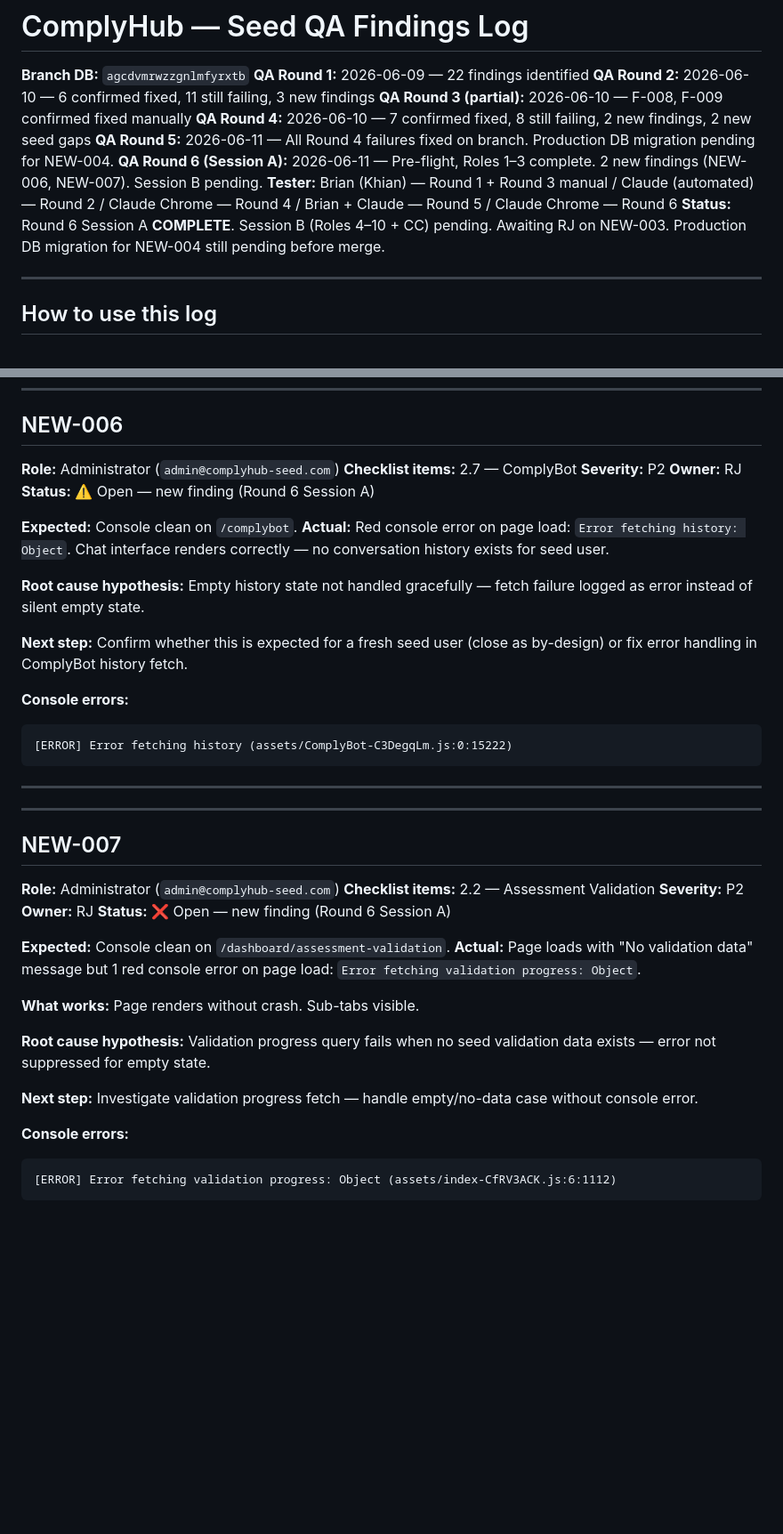
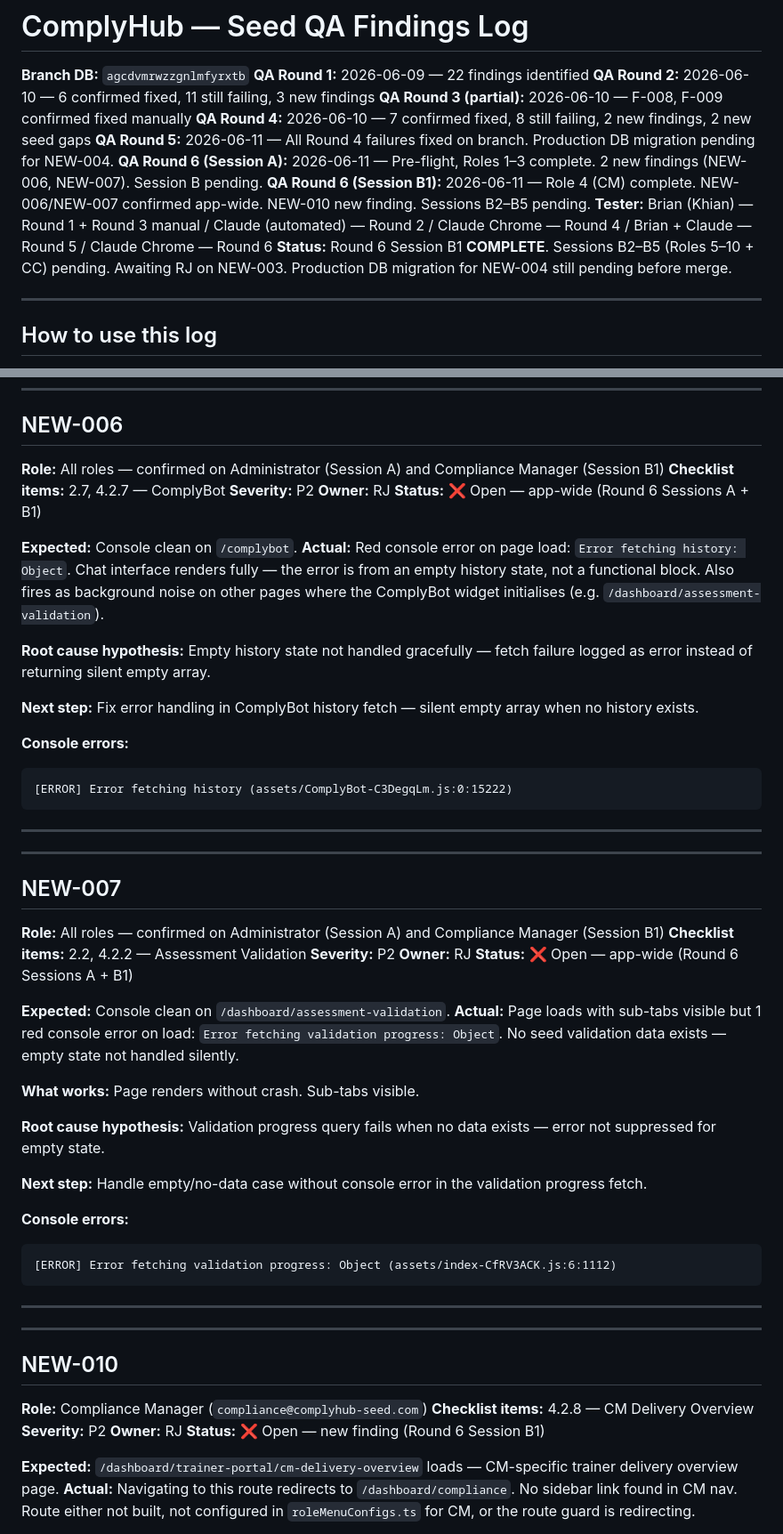
Before and after one commit to ComplyHub-ai/complyhub-kb, a Markdown page: reference/seed-qa-findings.md, 2 parts joined by grey strips. Shown at 89% size. Drawn GitHub-style; blank space fills up the shorter version.

Commit message:
docs: Round 6 Session B1 complete — Role 4 CM results, NEW-006/007 app-wide, NEW-010 new

````diff
--- a/reference/seed-qa-findings.md
+++ b/reference/seed-qa-findings.md
@@ -6,8 +6,9 @@
 **QA Round 4:** 2026-06-10 — 7 confirmed fixed, 8 still failing, 2 new findings, 2 new seed gaps
 **QA Round 5:** 2026-06-11 — All Round 4 failures fixed on branch. Production DB migration pending for NEW-004.
 **QA Round 6 (Session A):** 2026-06-11 — Pre-flight, Roles 1–3 complete. 2 new findings (NEW-006, NEW-007). Session B pending.
+**QA Round 6 (Session B1):** 2026-06-11 — Role 4 (CM) complete. NEW-006/NEW-007 confirmed app-wide. NEW-010 new finding. Sessions B2–B5 pending.
 **Tester:** Brian (Khian) — Round 1 + Round 3 manual / Claude (automated) — Round 2 / Claude Chrome — Round 4 / Brian + Claude — Round 5 / Claude Chrome — Round 6
-**Status:** Round 6 Session A **COMPLETE**. Session B (Roles 4–10 + CC) pending. Awaiting RJ on NEW-003. Production DB migration for NEW-004 still pending before merge.
+**Status:** Round 6 Session B1 **COMPLETE**. Sessions B2–B5 (Roles 5–10 + CC) pending. Awaiting RJ on NEW-003. Production DB migration for NEW-004 still pending before merge.
 
 ---
 
@@ -656,18 +658,18 @@ CREATE POLICY "tenant isolation" ON public.sso_reports_register
 
 ## NEW-006
 
-**Role:** Administrator (`admin@complyhub-seed.com`)
-**Checklist items:** 2.7 — ComplyBot
+**Role:** All roles — confirmed on Administrator (Session A) and Compliance Manager (Session B1)
+**Checklist items:** 2.7, 4.2.7 — ComplyBot
 **Severity:** P2
 **Owner:** RJ
-**Status:** ⚠️ Open — new finding (Round 6 Session A)
+**Status:** ❌ Open — app-wide (Round 6 Sessions A + B1)
 
 **Expected:** Console clean on `/complybot`.
-**Actual:** Red console error on page load: `Error fetching history: Object`. Chat interface renders correctly — no conversation history exists for seed user.
+**Actual:** Red console error on page load: `Error fetching history: Object`. Chat interface renders fully — the error is from an empty history state, not a functional block. Also fires as background noise on other pages where the ComplyBot widget initialises (e.g. `/dashboard/assessment-validation`).
 
-**Root cause hypothesis:** Empty history state not handled gracefully — fetch failure logged as error instead of silent empty state.
+**Root cause hypothesis:** Empty history state not handled gracefully — fetch failure logged as error instead of returning silent empty array.
 
-**Next step:** Confirm whether this is expected for a fresh seed user (close as by-design) or fix error handling in ComplyBot history fetch.
+**Next step:** Fix error handling in ComplyBot history fetch — silent empty array when no history exists.
 
 **Console errors:**
 ```
@@ -680,22 +682,38 @@ CREATE POLICY "tenant isolation" ON public.sso_reports_register
 
 ## NEW-007
 
-**Role:** Administrator (`admin@complyhub-seed.com`)
-**Checklist items:** 2.2 — Assessment Validation
+**Role:** All roles — confirmed on Administrator (Session A) and Compliance Manager (Session B1)
+**Checklist items:** 2.2, 4.2.2 — Assessment Validation
 **Severity:** P2
 **Owner:** RJ
-**Status:** ❌ Open — new finding (Round 6 Session A)
+**Status:** ❌ Open — app-wide (Round 6 Sessions A + B1)
 
 **Expected:** Console clean on `/dashboard/assessment-validation`.
-**Actual:** Page loads with "No validation data" message but 1 red console error on page load: `Error fetching validation progress: Object`.
+**Actual:** Page loads with sub-tabs visible but 1 red console error on load: `Error fetching validation progress: Object`. No seed validation data exists — empty state not handled silently.
 
 **What works:** Page renders without crash. Sub-tabs visible.
 
-**Root cause hypothesis:** Validation progress query fails when no seed validation data exists — error not suppressed for empty state.
+**Root cause hypothesis:** Validation progress query fails when no data exists — error not suppressed for empty state.
 
-**Next step:** Investigate validation progress fetch — handle empty/no-data case without console error.
+**Next step:** Handle empty/no-data case without console error in the validation progress fetch.
 
 **Console errors:**
 ```
 [ERROR] Error fetching validation progress: Object (assets/index-CfRV3ACK.js:6:1112)
 ```
+
+---
+
+---
+
+## NEW-010
+
+**Role:** Compliance Manager (`compliance@complyhub-seed.com`)
+**Checklist items:** 4.2.8 — CM Delivery Overview
+**Severity:** P2
+**Owner:** RJ
+**Status:** ❌ Open — new finding (Round 6 Session B1)
+
+**Expected:** `/dashboard/trainer-portal/cm-delivery-overview` loads — CM-specific trainer delivery overview page.
+**Actual:** Navigating to this route redirects to `/dashboard/compliance`. No sidebar link found in CM nav. Route either not built, not configured in `roleMenuConfigs.ts` for CM, or the route guard is redirecting.
+
````
Also changed, not shown: other parts of reference/seed-qa-findings.md (+43 -5 lines).
